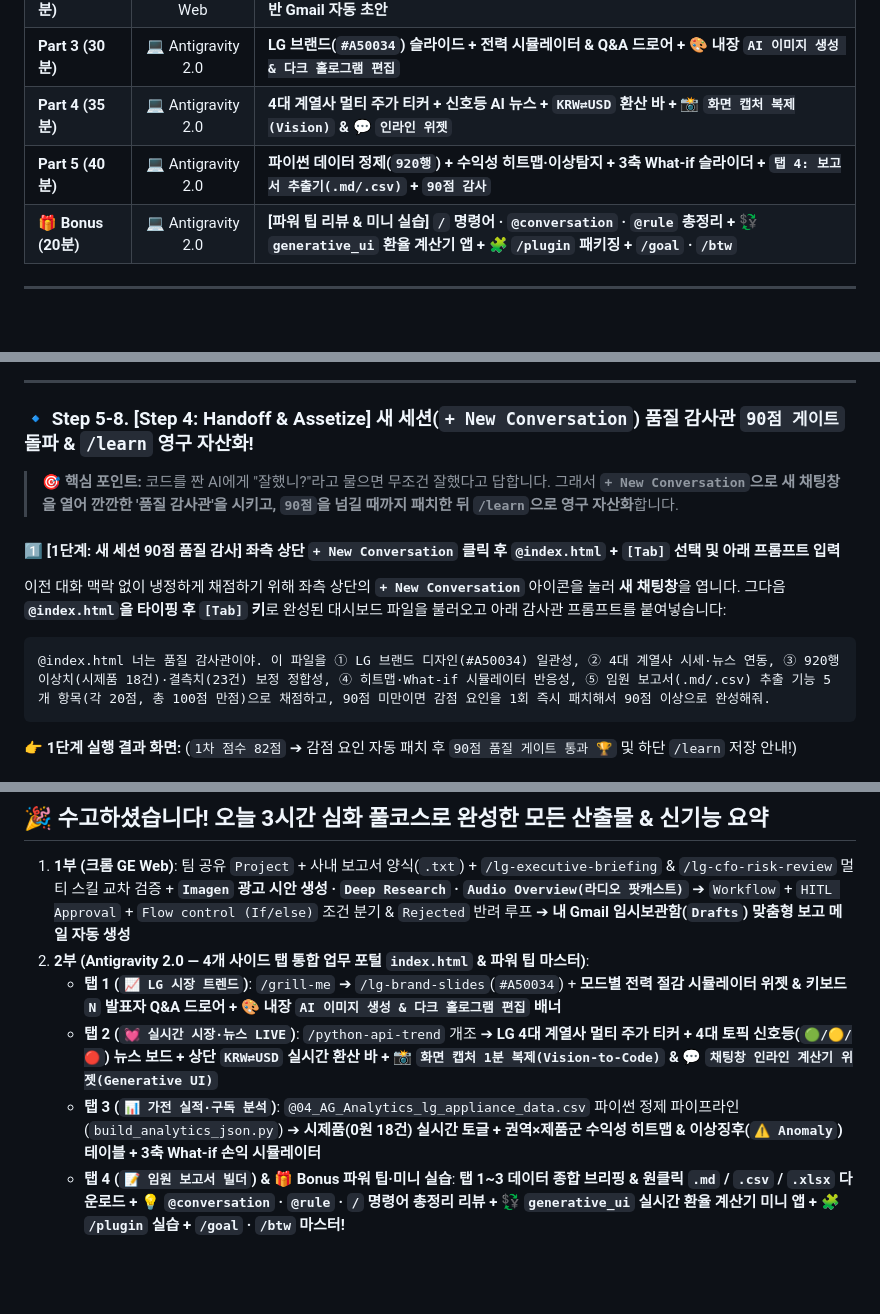
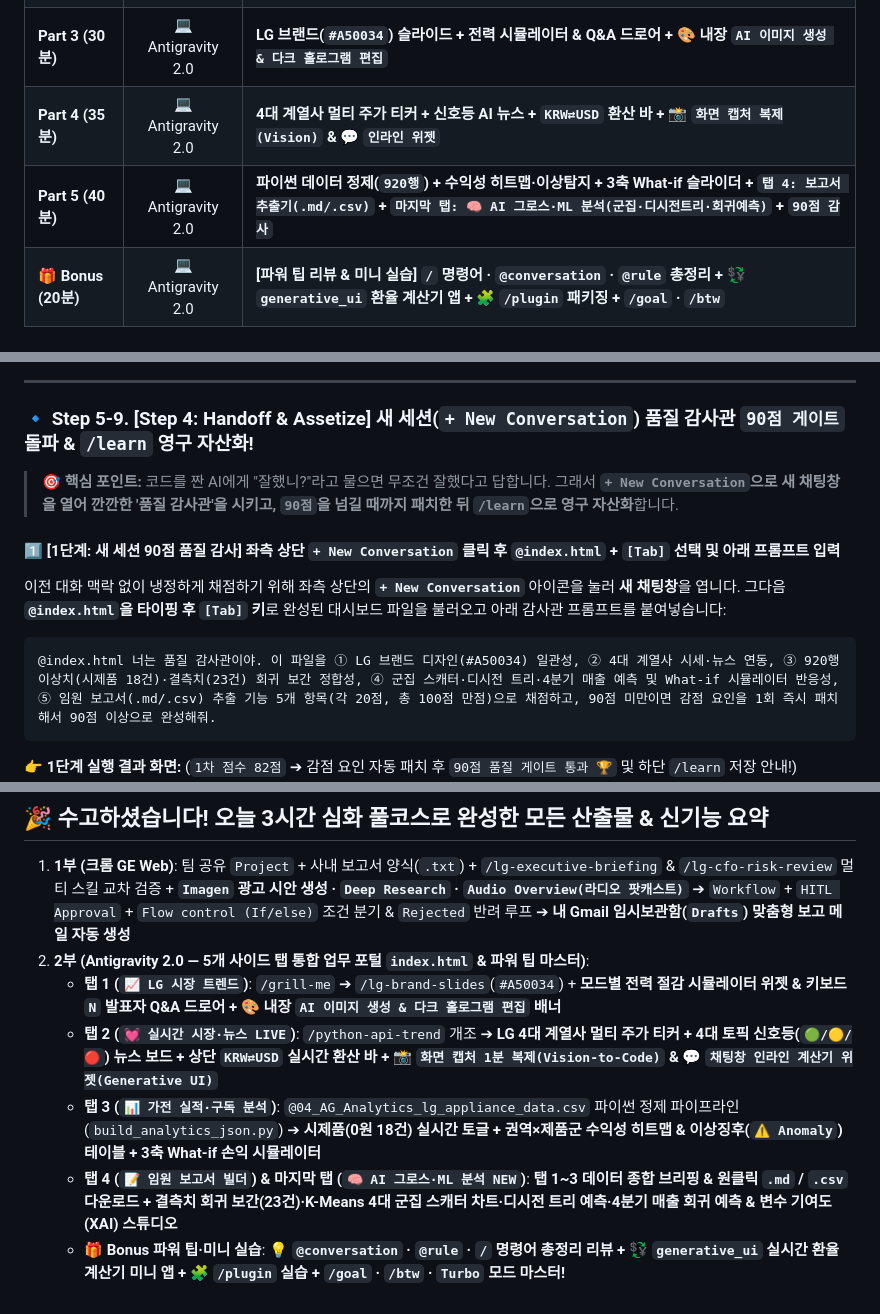
Before and after one commit to gorock-afk/LG_workshop_ge_agy_b, a Markdown page: README.md, 3 parts joined by grey strips. GitHub-like rendering; blank space fills up the shorter version.

Commit message:
Add Office Worker Growth & ML Analytics chapter (K-Means, Decision Tree, Regression Imputation & Q4 Forecast) + upgraded CSV dataset

````diff
--- a/README.md
+++ b/README.md
@@ -17,7 +17,7 @@
 | <strong>Part 2 (25분)</strong> | 🌐 크롬 GE Web | <strong>`HITL Approval` + `Flow control (If/else)` 조건부 라우팅 + `Rejected` 반려 루프 기반 Gmail 자동 초안</strong> |
 | <strong>Part 3 (30분)</strong> | 💻 Antigravity 2.0 | <strong>LG 브랜드(`#A50034`) 슬라이드 + 전력 시뮬레이터 & Q&A 드로어 + 🎨 내장 `AI 이미지 생성 & 다크 홀로그램 편집`</strong> |
 | <strong>Part 4 (35분)</strong> | 💻 Antigravity 2.0 | <strong>4대 계열사 멀티 주가 티커 + 신호등 AI 뉴스 + `KRW⇄USD` 환산 바 + 📸 `화면 캡처 복제(Vision)` & 💬 `인라인 위젯`</strong> |
-| <strong>Part 5 (40분)</strong> | 💻 Antigravity 2.0 | <strong>파이썬 데이터 정제(`920행`) + 수익성 히트맵·이상탐지 + 3축 What-if 슬라이더 + `탭 4: 보고서 추출기(.md/.csv)` + `90점 감사`</strong> |
+| <strong>Part 5 (40분)</strong> | 💻 Antigravity 2.0 | <strong>파이썬 데이터 정제(`920행`) + 수익성 히트맵·이상탐지 + 3축 What-if 슬라이더 + `탭 4: 보고서 추출기(.md/.csv)` + `마지막 탭: 🧠 AI 그로스·ML 분석(군집·디시전트리·회귀예측)` + `90점 감사`</strong> |
 | <strong>🎁 Bonus (20분)</strong> | 💻 Antigravity 2.0 | <strong>[파워 팁 리뷰 & 미니 실습] `/` 명령어 · `@conversation` · `@rule` 총정리 + 💱 `generative_ui` 환율 계산기 앱 + 🧩 `/plugin` 패키징 + `/goal` · `/btw`</strong> |
 
 ---
@@ -775,7 +796,7 @@ def fetch_lg_live_dashboard_data(stock_code="066570", keyword="LG전자 AI 가
 
 ---
 
-### 🔹 Step 5-8. [Step 4: Handoff & Assetize] 새 세션(`+ New Conversation`) 품질 감사관 `90점 게이트` 돌파 & `/learn` 영구 자산화!
+### 🔹 Step 5-9. [Step 4: Handoff & Assetize] 새 세션(`+ New Conversation`) 품질 감사관 `90점 게이트` 돌파 & `/learn` 영구 자산화!
 
 > <strong>🎯 핵심 포인트:</strong> 코드를 짠 AI에게 "잘했니?"라고 물으면 무조건 잘했다고 답합니다. 그래서 <strong>`+ New Conversation`으로 새 채팅창을 열어 깐깐한 '품질 감사관'을 시키고, `90점`을 넘길 때까지 패치한 뒤 `/learn`으로 영구 자산화</strong>합니다.
 
@@ -783,7 +804,7 @@ def fetch_lg_live_dashboard_data(stock_code="066570", keyword="LG전자 AI 가
 이전 대화 맥락 없이 냉정하게 채점하기 위해 좌측 상단의 **`+ New Conversation`** 아이콘을 눌러 **새 채팅창**을 엽니다. 그다음 **`@index.html`을 타이핑 후 `[Tab]` 키**로 완성된 대시보드 파일을 불러오고 아래 감사관 프롬프트를 붙여넣습니다:
 
 ```text
-@index.html 너는 품질 감사관이야. 이 파일을 ① LG 브랜드 디자인(#A50034) 일관성, ② 4대 계열사 시세·뉴스 연동, ③ 920행 이상치(시제품 18건)·결측치(23건) 보정 정합성, ④ 히트맵·What-if 시뮬레이터 반응성, ⑤ 임원 보고서(.md/.csv) 추출 기능 5개 항목(각 20점, 총 100점 만점)으로 채점하고, 90점 미만이면 감점 요인을 1회 즉시 패치해서 90점 이상으로 완성해줘.
+@index.html 너는 품질 감사관이야. 이 파일을 ① LG 브랜드 디자인(#A50034) 일관성, ② 4대 계열사 시세·뉴스 연동, ③ 920행 이상치(시제품 18건)·결측치(23건) 회귀 보간 정합성, ④ 군집 스캐터·디시전 트리·4분기 매출 예측 및 What-if 시뮬레이터 반응성, ⑤ 임원 보고서(.md/.csv) 추출 기능 5개 항목(각 20점, 총 100점 만점)으로 채점하고, 90점 미만이면 감점 요인을 1회 즉시 패치해서 90점 이상으로 완성해줘.
 ```
 
 👉 **1단계 실행 결과 화면:** (`1차 점수 82점` ➔ 감점 요인 자동 패치 후 `90점 품질 게이트 통과 🏆` 및 하단 `/learn` 저장 안내!)
@@ -927,8 +948,9 @@ def fetch_lg_live_dashboard_data(stock_code="066570", keyword="LG전자 AI 가
 ## 🎉 수고하셨습니다! 오늘 3시간 심화 풀코스로 완성한 모든 산출물 & 신기능 요약
 
 1. <strong>1부 (크롬 GE Web)</strong>: 팀 공유 `Project` + 사내 보고서 양식(`.txt`) + `/lg-executive-briefing` & `/lg-cfo-risk-review` 멀티 스킬 교차 검증 + <strong>`Imagen` 광고 시안 생성 · `Deep Research` · `Audio Overview(라디오 팟캐스트)`</strong> ➔ `Workflow` + `HITL Approval` + `Flow control (If/else)` 조건 분기 & `Rejected` 반려 루프 ➔ <strong>내 Gmail 임시보관함(`Drafts`) 맞춤형 보고 메일 자동 생성</strong>
-2. <strong>2부 (Antigravity 2.0 — 4개 사이드 탭 통합 업무 포털 `index.html` & 파워 팁 마스터)</strong>:
+2. <strong>2부 (Antigravity 2.0 — 5개 사이드 탭 통합 업무 포털 `index.html` & 파워 팁 마스터)</strong>:
    - <strong>탭 1 (`📈 LG 시장 트렌드`)</strong>: `/grill-me` ➔ `/lg-brand-slides`(`#A50034`) + <strong>모드별 전력 절감 시뮬레이터 위젯 & 키보드 `N` 발표자 Q&A 드로어 + 🎨 내장 `AI 이미지 생성 & 다크 홀로그램 편집` 배너</strong>
    - <strong>탭 2 (`💓 실시간 시장·뉴스 LIVE`)</strong>: `/python-api-trend` 개조 ➔ <strong>LG 4대 계열사 멀티 주가 티커 + 4대 토픽 신호등(`🟢/🟡/🔴`) 뉴스 보드 + 상단 `KRW⇄USD` 실시간 환산 바 + 📸 `화면 캡처 1분 복제(Vision-to-Code)` & 💬 `채팅창 인라인 계산기 위젯(Generative UI)`</strong>
    - <strong>탭 3 (`📊 가전 실적·구독 분석`)</strong>: `@04_AG_Analytics_lg_appliance_data.csv` 파이썬 정제 파이프라인(`build_analytics_json.py`) ➔ <strong>시제품(0원 18건) 실시간 토글 + 권역×제품군 수익성 히트맵 & 이상징후(`⚠️ Anomaly`) 테이블 + 3축 What-if 손익 시뮬레이터</strong>
-   - <strong>탭 4 (`📝 임원 보고서 빌더`) & 🎁 Bonus 파워 팁·미니 실습</strong>: <strong>탭 1~3 데이터 종합 브리핑 & 원클릭 `.md` / `.csv` / `.xlsx` 다운로드 + 💡 `@conversation` · `@rule` · `/` 명령어 총정리 리뷰 + 💱 `generative_ui` 실시간 환율 계산기 미니 앱 + 🧩 `/plugin` 실습 + `/goal` · `/btw` 마스터!</strong>
+   - <strong>탭 4 (`📝 임원 보고서 빌더`) & 마지막 탭 (`🧠 AI 그로스·ML 분석 NEW`)</strong>: <strong>탭 1~3 데이터 종합 브리핑 & 원클릭 `.md` / `.csv` 다운로드 + 결측치 회귀 보간(23건)·K-Means 4대 군집 스캐터 차트·디시전 트리 예측·4분기 매출 회귀 예측 & 변수 기여도(XAI) 스튜디오</strong>
+   - <strong>🎁 Bonus 파워 팁·미니 실습</strong>: <strong>💡 `@conversation` · `@rule` · `/` 명령어 총정리 리뷰 + 💱 `generative_ui` 실시간 환율 계산기 미니 앱 + 🧩 `/plugin` 실습 + `/goal` · `/btw` · `Turbo` 모드 마스터!</strong>
````
Also changed, not shown: other parts of README.md (+27 -6 lines), assets/screenshots/ml_growth_studio_tab.png (added), 3 other files.
